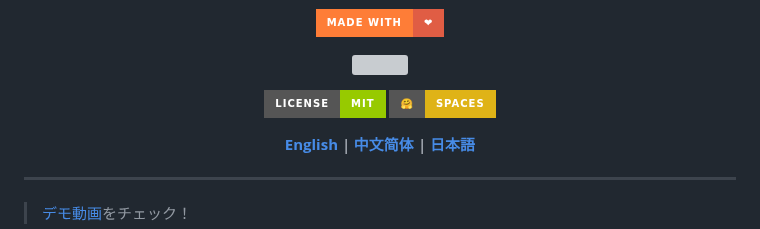
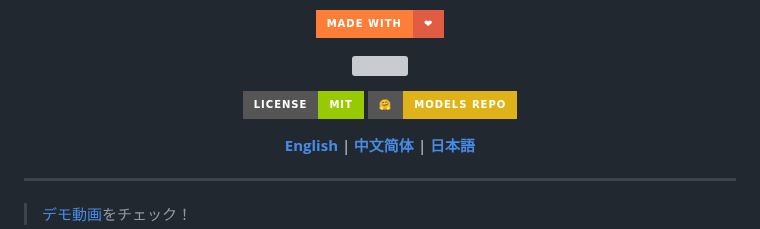
Before and after one commit to RVC-Boss/GPT-SoVITS, a Markdown page: docs/ja/README.md, the part around the change. Drawn GitHub-style; badges without logos; grey boxes are pictures that could not be loaded.

Commit message:
Japanese

```diff
--- a/docs/ja/README.md
+++ b/docs/ja/README.md
@@ -9,7 +9,7 @@
 <img src="https://counter.seku.su/cmoe?name=gptsovits&theme=r34" /><br>
 
 [![Licence](https://img.shields.io/badge/LICENSE-MIT-green.svg?style=for-the-badge)](https://github.com/RVC-Boss/GPT-SoVITS/blob/main/LICENSE)
-[![Huggingface](https://img.shields.io/badge/🤗%20-Spaces-yellow.svg?style=for-the-badge)](https://huggingface.co/lj1995/GPT-SoVITS/tree/main)
+[![Huggingface](https://img.shields.io/badge/🤗%20-Models%20Repo-yellow.svg?style=for-the-badge)](https://huggingface.co/lj1995/GPT-SoVITS/tree/main)
 
 [**English**](../../README.md) | [**中文简体**](../cn/README.md) | [**日本語**](./README.md)
 
```
